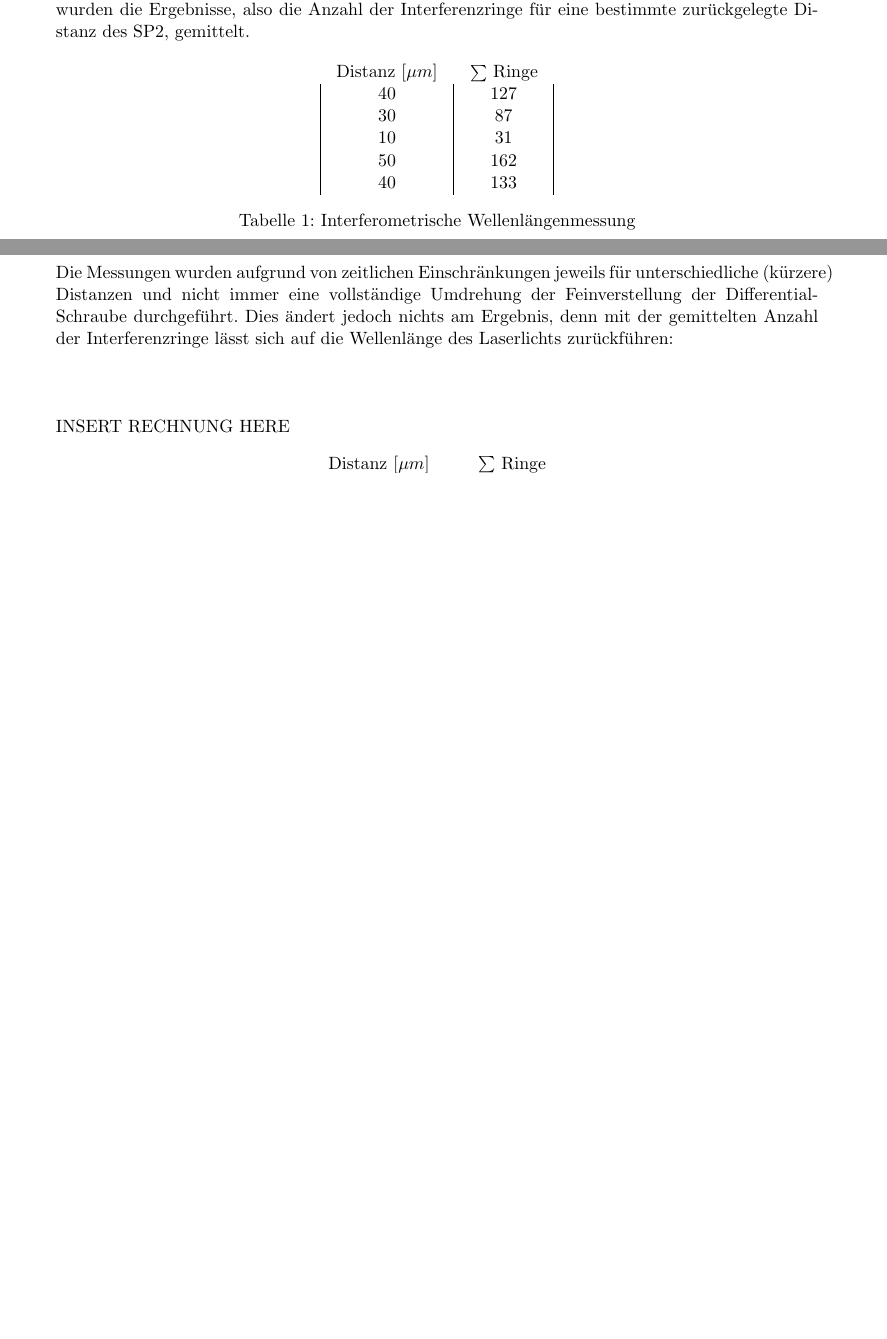
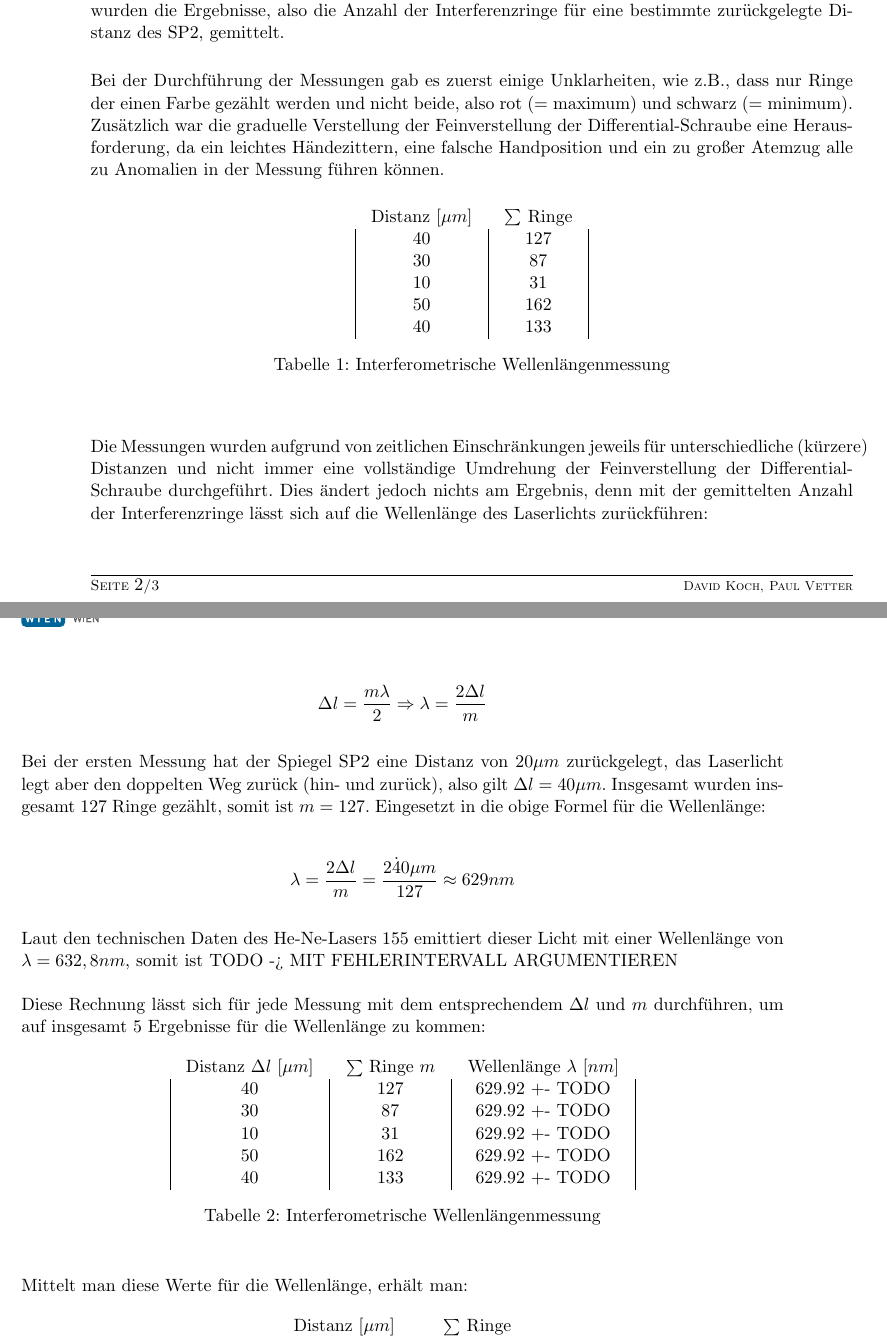
Before and after one commit to lyasm/TPH-Labor-2, a LaTeX document (Interferometrie/Interferometrie_Protokoll.tex): two parts of pages 1 and 2 of 2 before the commit and two parts of pages 2 and 3 of 3 after it, joined at a grey line, cut so that both start at the same text, the shorter picture padded with empty space. Compiled offline with pdfLaTeX.

Commit message:
Laser Messungen teilweise ausgearbeitet

```diff
--- a/Interferometrie/Interferometrie_Protokoll.tex
+++ b/Interferometrie/Interferometrie_Protokoll.tex
@@ -1,6 +1,7 @@
 \documentclass[
   headings=optiontotocandhead,
-	oneside,
+  twoside,
+  openright,
   numbers=noenddot,
   toc=flat,
   11pt,
@@ -64,3 +78,4 @@ Bei der interferometrischen Längenmessung wurden 5 Messungen durchgeführt und
+Bei der Durchführung der Messungen gab es zuerst einige Unklarheiten, wie z.B., dass nur Ringe der einen Farbe gezählt werden und nicht beide, also rot (= maximum) und schwarz (= minimum). Zusätzlich war die graduelle Verstellung der Feinverstellung der Differential-Schraube eine Herausforderung, da ein leichtes Händezittern, eine falsche Handposition und ein zu großer Atemzug alle zu Anomalien in der Messung führen können.
 
 \begin{table}[H]
 \centering
@@ -79,9 +94,34 @@ Bei der interferometrischen Längenmessung wurden 5 Messungen durchgeführt und
 
 Die Messungen wurden aufgrund von zeitlichen Einschränkungen jeweils für unterschiedliche (kürzere) Distanzen und nicht immer eine vollständige Umdrehung der Feinverstellung der Differential-Schraube durchgeführt. Dies ändert jedoch nichts am Ergebnis, denn mit der gemittelten Anzahl der Interferenzringe lässt sich auf die Wellenlänge des Laserlichts zurückführen:
 
-$  $
+$$ \Delta l = \frac{m \lambda}{2} \Rightarrow \lambda = \frac{2 \Delta l}{m} $$
 
-INSERT RECHNUNG HERE
+Bei der ersten Messung hat der Spiegel SP2 eine Distanz von $20 \mu m$ zurückgelegt, das Laserlicht legt aber den doppelten Weg zurück (hin- und zurück), also gilt $\Delta l = 40 \mu m$. Insgesamt wurden insgesamt 127 Ringe gezählt, somit ist $m = 127$. Eingesetzt in die obige Formel für die Wellenlänge:
+
+$$ \lambda = \frac{2 \Delta l}{m} = \frac{2 \dot 40 \mu m}{127} \approx 629 nm $$
+
+Laut den technischen Daten des He-Ne-Lasers 155 emittiert dieser Licht mit einer Wellenlänge von $\lambda = 632,8 nm$, somit ist TODO -> MIT FEHLERINTERVALL ARGUMENTIEREN
+
+Diese Rechnung lässt sich für jede Messung mit dem entsprechendem $\Delta l$ und $m$ durchführen, um auf insgesamt 5 Ergebnisse für die Wellenlänge zu kommen:
+
+\begin{table}[H]
+\centering
+\setlength{\tabcolsep}{10pt}
+\begin{tabular}{ |c|c|c| }
+  \multicolumn{1}{c}{Distanz $\Delta l$ [$\mu m$]} & \multicolumn{1}{c}{$\sum$ Ringe $m$} & \multicolumn{1}{c}{Wellenlänge $\lambda$ [$nm$]} \\
+  40 & 127 & 629.92 +- TODO \\
+  30 & 87 & 629.92 +- TODO \\
+  10 & 31 & 629.92 +- TODO \\
+  50 & 162 & 629.92 +- TODO \\
+  40 & 133 & 629.92 +- TODO \\
+\end{tabular}
+\caption{Interferometrische Wellenlängenmessung}
+\label{tab:1}
+\end{table}
+
+Mittelt man diese Werte für die Wellenlänge, erhält man:
+
+
 
 \begin{table}[H]
 \centering
```
Also changed, not shown: Interferometrie/aufbau_laser.png (added), Interferometrie/Interferometrie_Protokoll.tex (13 more changed lines), 1 other file. Lines whose indentation alone changed are shown as unchanged.
